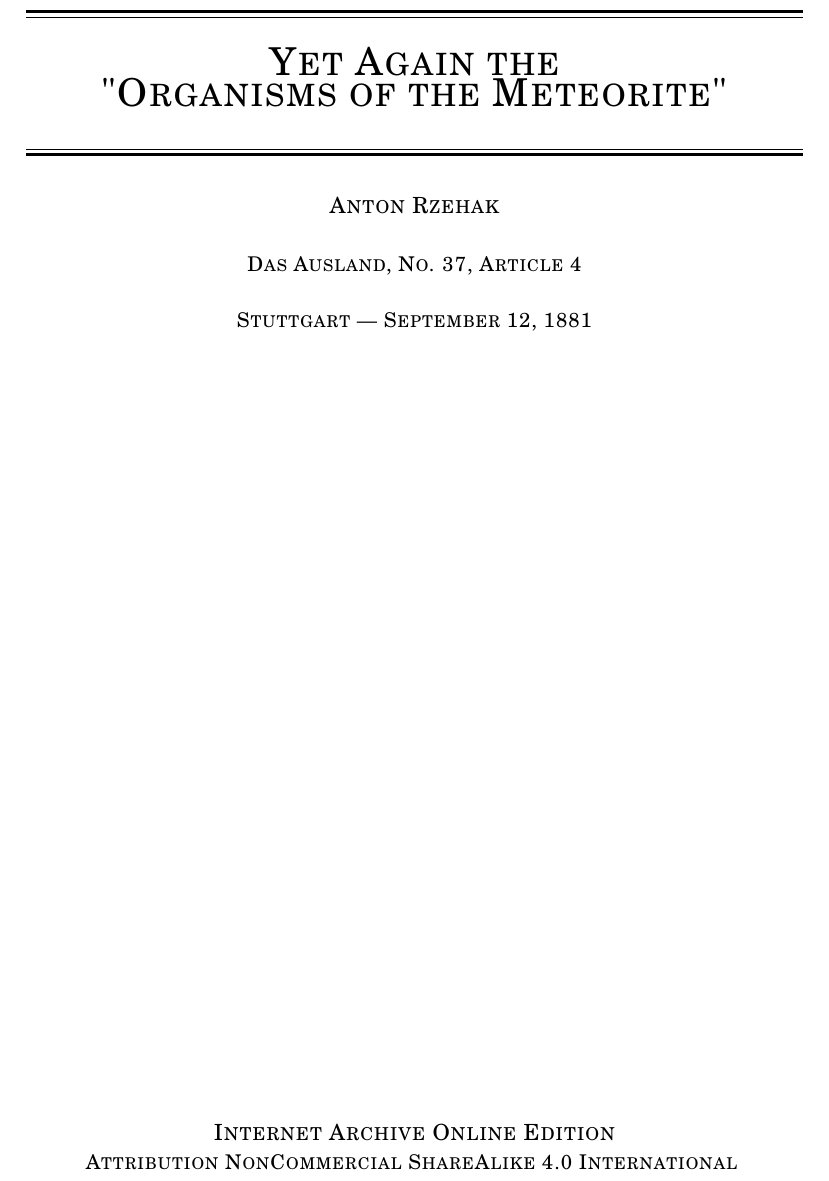
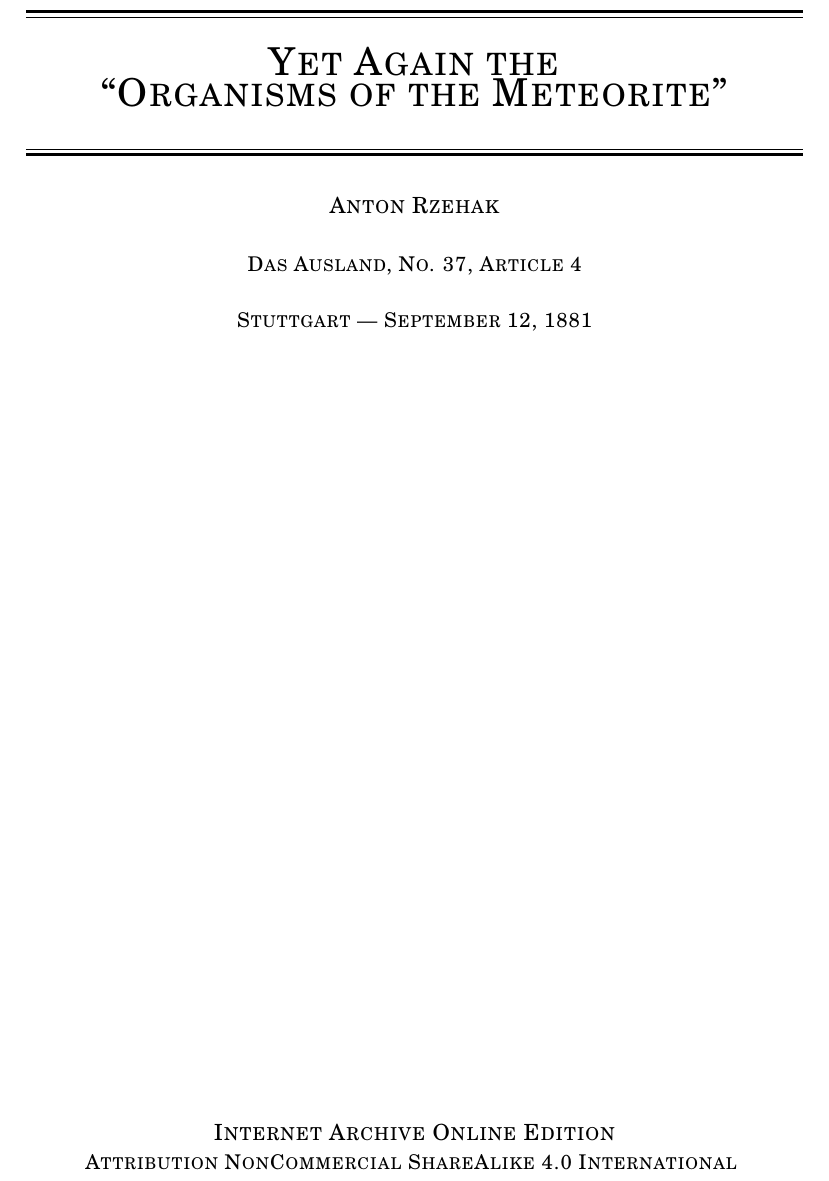
Before and after one commit to solaranamnesis/Das-Ausland, a LaTeX document (1881/37/4/full-text-english.tex): part of page 1 of 8, cut so that both start at the same text. Compiled offline with pdfLaTeX.

Commit message:
Update full-text-english.tex

```diff
--- a/1881/37/4/full-text-english.tex
+++ b/1881/37/4/full-text-english.tex
@@ -4,6 +4,7 @@
 \usepackage{booktabs}
 \setlength{\emergencystretch}{15pt}
 \usepackage{fancyhdr}
+\usepackage{microtype}
 \begin{document}
 \begin{titlepage} % Suppresses headers and footers on the title page
 	\centering % Centre everything on the title page
@@ -20,7 +21,7 @@
 
 	{\LARGE Yet Again the} % Title
 
-    {\LARGE "Organisms of the Meteorite"} % Title
+    {\LARGE ``Organisms of the Meteorite''} % Title
 
 	\vspace{0.5\baselineskip} % Whitespace below the title
 
```
